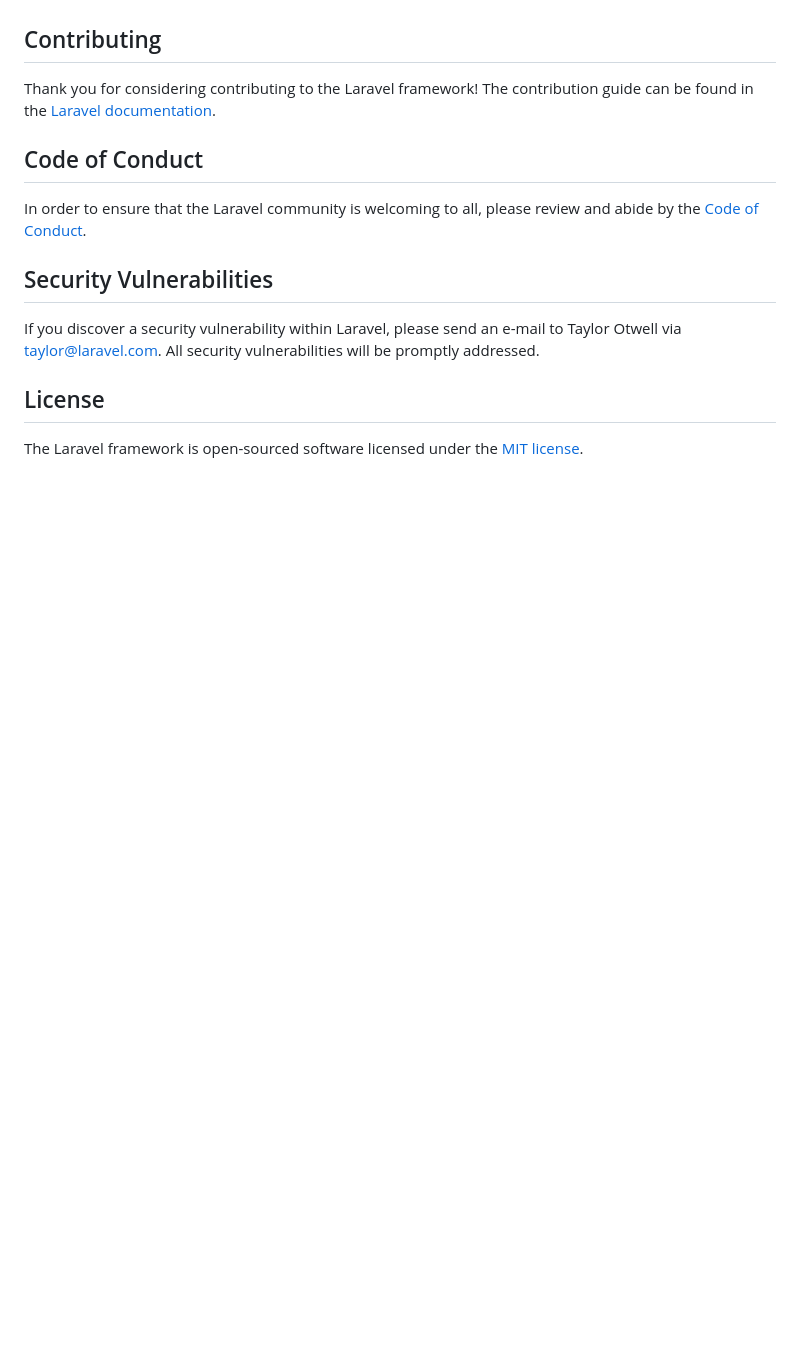
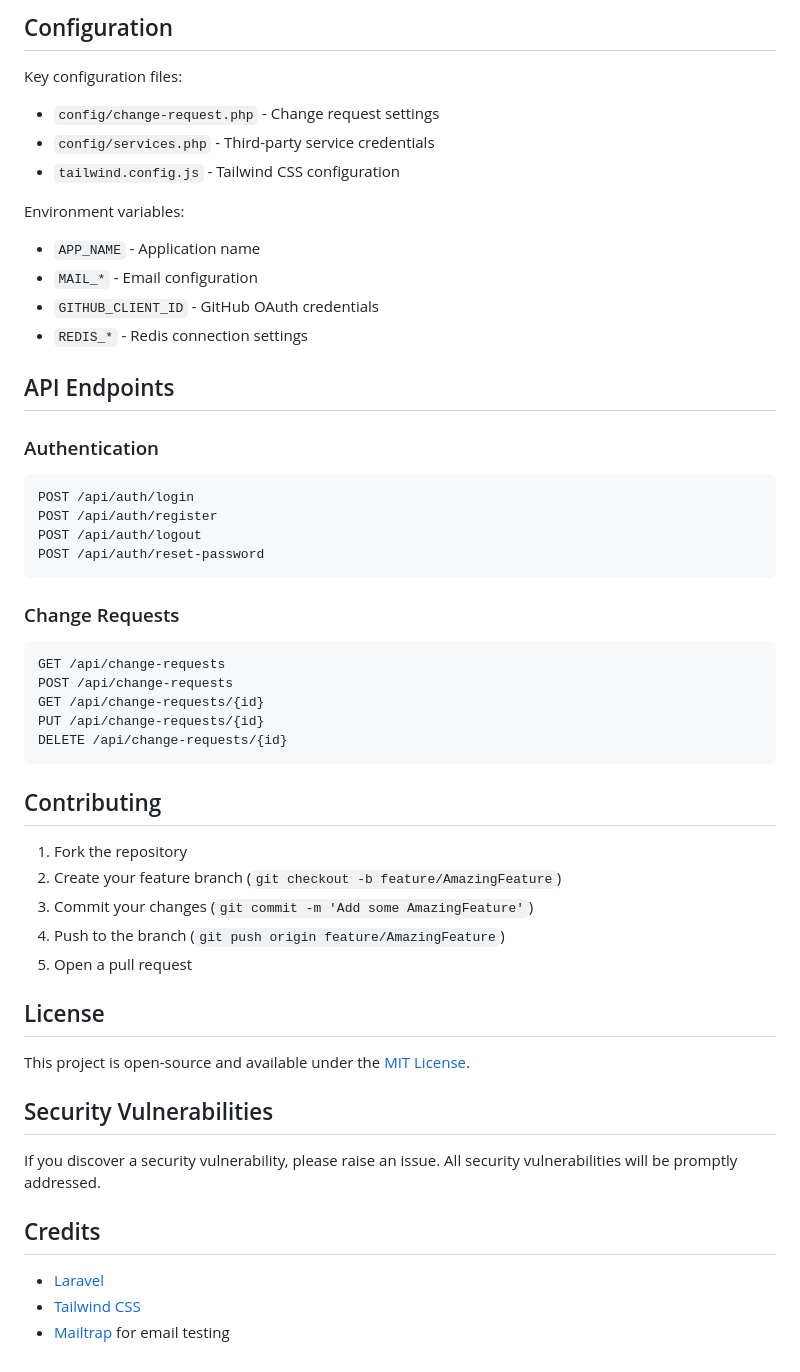
Before and after one commit to dr5hn/csc-update-tool, a Markdown page: README.md, the part around one of its changes. Drawn GitHub-style; blank space fills up the shorter version.

````diff
--- a/README.md
+++ b/README.md
@@ -51,16 +85,53 @@ We would like to extend our thanks to the following sponsors for funding Laravel
+## Configuration
+
+Key configuration files:
+- `config/change-request.php` - Change request settings
+- `config/services.php` - Third-party service credentials
+- `tailwind.config.js` - Tailwind CSS configuration
+
+Environment variables:
+- `APP_NAME` - Application name
+- `MAIL_*` - Email configuration
+- `GITHUB_CLIENT_ID` - GitHub OAuth credentials
+- `REDIS_*` - Redis connection settings
+
+## API Endpoints
+
+### Authentication
+```plaintext
+POST /api/auth/login
+POST /api/auth/register
+POST /api/auth/logout
+POST /api/auth/reset-password
+```
+
+### Change Requests
+```plaintext
+GET /api/change-requests
+POST /api/change-requests
+GET /api/change-requests/{id}
+PUT /api/change-requests/{id}
+DELETE /api/change-requests/{id}
+```
 
 ## Contributing
 
-Thank you for considering contributing to the Laravel framework! The contribution guide can be found in the [Laravel documentation](https://laravel.com/docs/contributions).
+1. Fork the repository
+2. Create your feature branch (`git checkout -b feature/AmazingFeature`)
+3. Commit your changes (`git commit -m 'Add some AmazingFeature'`)
+4. Push to the branch (`git push origin feature/AmazingFeature`)
+5. Open a pull request
 
-## Code of Conduct
+## License
 
-In order to ensure that the Laravel community is welcoming to all, please review and abide by the [Code of Conduct](https://laravel.com/docs/contributions#code-of-conduct).
+This project is open-source and available under the [MIT License](LICENSE).
 
 ## Security Vulnerabilities
 
-If you discover a security vulnerability within Laravel, please send an e-mail to Taylor Otwell via [taylor@laravel.com](mailto:taylor@laravel.com). All security vulnerabilities will be promptly addressed.
+If you discover a security vulnerability, please raise an issue. All security vulnerabilities will be promptly addressed.
 
-## License
+## Credits
 
-The Laravel framework is open-sourced software licensed under the [MIT license](https://opensource.org/licenses/MIT).
+- [Laravel](https://laravel.com)
+- [Tailwind CSS](https://tailwindcss.com)
+- [Mailtrap](https://mailtrap.io) for email testing
````
Also changed, not shown: other parts of README.md (+71 -37 lines).
